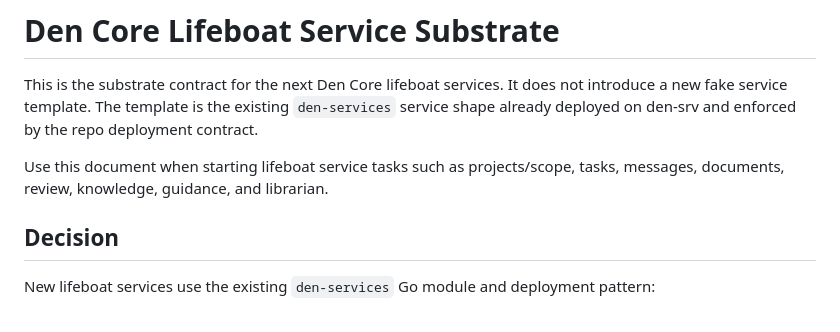
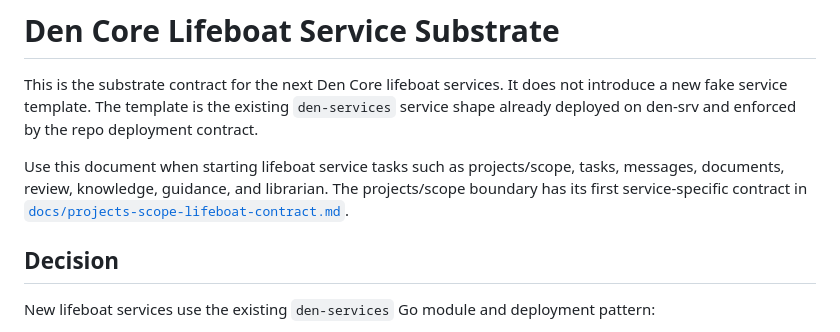
Before and after one commit to FuzzySlipper/den-services, a Markdown page: docs/lifeboat-service-substrate.md, the part around the change. GitHub-like rendering.

Commit message:
Document projects scope lifeboat contract

```diff
--- a/docs/lifeboat-service-substrate.md
+++ b/docs/lifeboat-service-substrate.md
@@ -6,7 +6,9 @@ not introduce a new fake service template. The template is the existing
 repo deployment contract.
 
 Use this document when starting lifeboat service tasks such as projects/scope,
-tasks, messages, documents, review, knowledge, guidance, and librarian.
+tasks, messages, documents, review, knowledge, guidance, and librarian. The
+projects/scope boundary has its first service-specific contract in
+[`docs/projects-scope-lifeboat-contract.md`](./projects-scope-lifeboat-contract.md).
 
 ## Decision
 
```
Also changed, not shown: docs/projects-scope-lifeboat-contract.md (added, +319 -0 lines).
